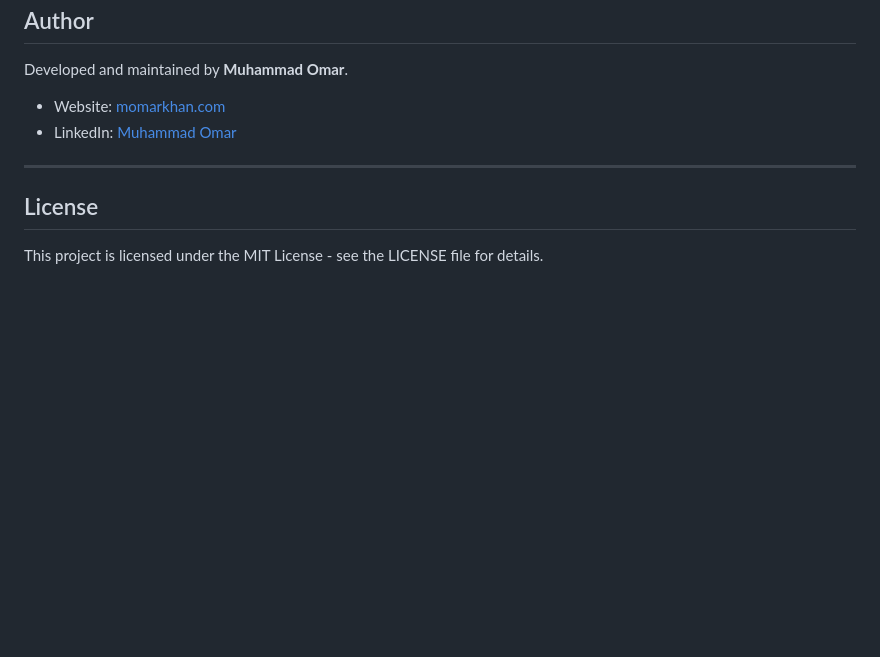
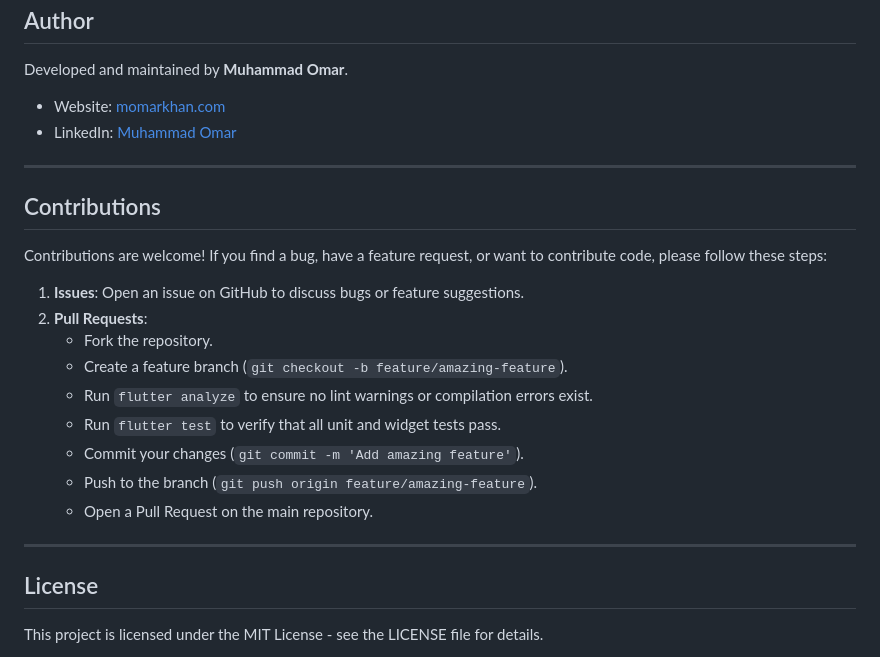
Before and after one commit to umarKhan1/flutter_web_storage, a Markdown page: README.md, the part around the change. Rendered like a GitHub page; blank space fills up the shorter version.

Commit message:
Add Contributions guidelines to README.md

```diff
--- a/README.md
+++ b/README.md
@@ -371,6 +371,22 @@ Developed and maintained by **Muhammad Omar**.
 
 ---
 
+## Contributions
+
+Contributions are welcome! If you find a bug, have a feature request, or want to contribute code, please follow these steps:
+
+1. **Issues**: Open an issue on GitHub to discuss bugs or feature suggestions.
+2. **Pull Requests**:
+   - Fork the repository.
+   - Create a feature branch (`git checkout -b feature/amazing-feature`).
+   - Run `flutter analyze` to ensure no lint warnings or compilation errors exist.
+   - Run `flutter test` to verify that all unit and widget tests pass.
+   - Commit your changes (`git commit -m 'Add amazing feature'`).
+   - Push to the branch (`git push origin feature/amazing-feature`).
+   - Open a Pull Request on the main repository.
+
+---
+
 ## License
 
 This project is licensed under the MIT License - see the LICENSE file for details.
```
